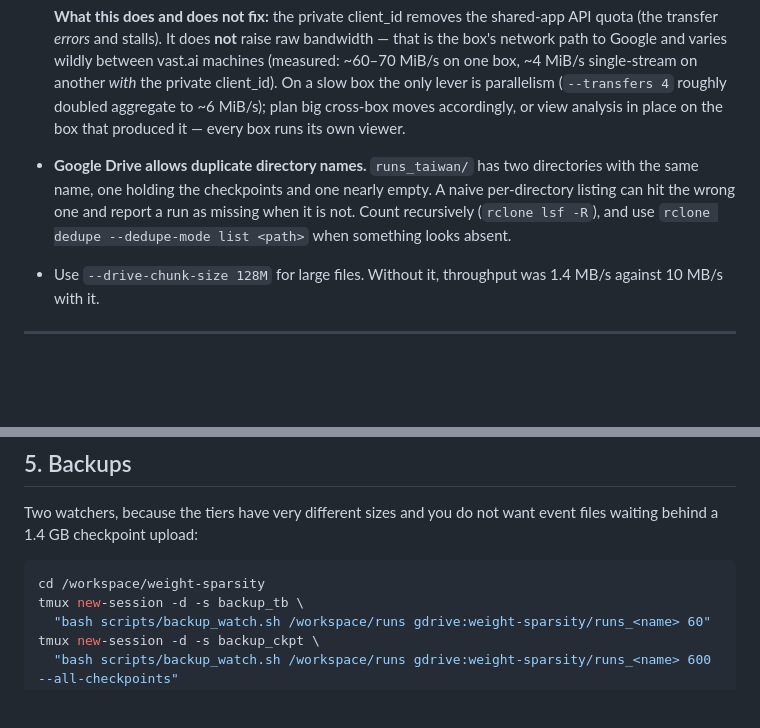
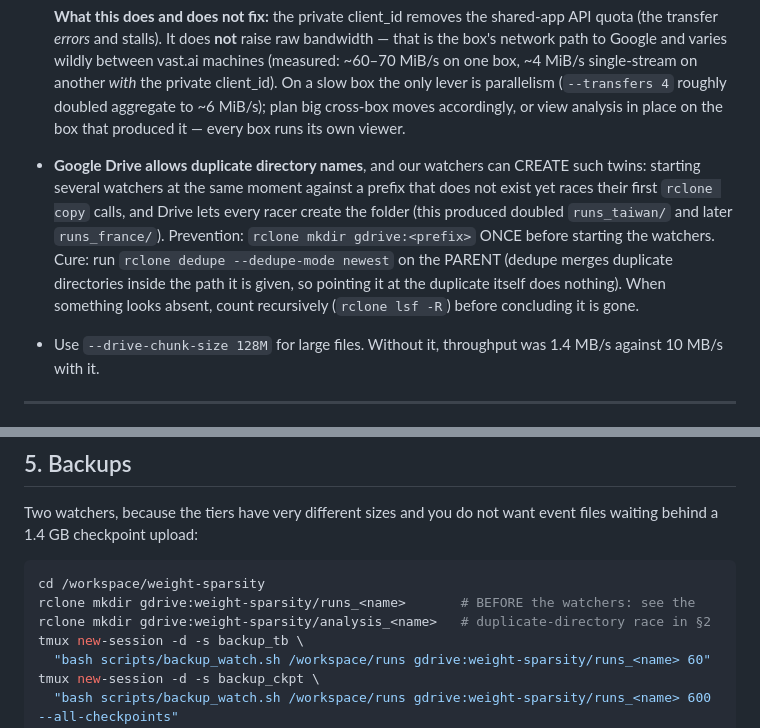
Before and after one commit to labofdoubt/weight-sparsity, a Markdown page: docs/vastai-agent-guide.md, 2 parts joined by grey strips. Rendered like a GitHub page; blank space fills up the shorter version.

Commit message:
docs: the duplicate-Drive-directory race -- cause, prevention, cure
Parallel watcher startup against a not-yet-existing prefix races the first
copies and Drive lets each create the folder (doubled runs_taiwan, then
runs_france).  Pre-create prefixes with rclone mkdir; cure with dedupe
--dedupe-mode newest on the PARENT (dedupe merges duplicate dirs inside the
given path, not the path itself).  The historical runs_taiwan twin is now
merged.

Co-Authored-By: Claude Fable 5 <noreply@anthropic.com>

````diff
--- a/docs/vastai-agent-guide.md
+++ b/docs/vastai-agent-guide.md
@@ -130,11 +130,16 @@ Known quirks:
   only lever is parallelism (`--transfers 4` roughly doubled aggregate to
   ~6 MiB/s); plan big cross-box moves accordingly, or view analysis in place
   on the box that produced it — every box runs its own viewer.
-* **Google Drive allows duplicate directory names.** `runs_taiwan/` has two
-  directories with the same name, one holding the checkpoints and one nearly
-  empty. A naive per-directory listing can hit the wrong one and report a run
-  as missing when it is not. Count recursively (`rclone lsf -R`), and use
-  `rclone dedupe --dedupe-mode list <path>` when something looks absent.
+* **Google Drive allows duplicate directory names**, and our watchers can
+  CREATE such twins: starting several watchers at the same moment against a
+  prefix that does not exist yet races their first `rclone copy` calls, and
+  Drive lets every racer create the folder (this produced doubled
+  `runs_taiwan/` and later `runs_france/`).  Prevention: `rclone mkdir
+  gdrive:<prefix>` ONCE before starting the watchers.  Cure: run `rclone
+  dedupe --dedupe-mode newest` on the PARENT (dedupe merges duplicate
+  directories inside the path it is given, so pointing it at the duplicate
+  itself does nothing).  When something looks absent, count recursively
+  (`rclone lsf -R`) before concluding it is gone.
 * Use `--drive-chunk-size 128M` for large files. Without it, throughput was
   1.4 MB/s against 10 MB/s with it.
 
@@ -206,6 +211,8 @@ event files waiting behind a 1.4 GB checkpoint upload:
 
 ```bash
 cd /workspace/weight-sparsity
+rclone mkdir gdrive:weight-sparsity/runs_<name>       # BEFORE the watchers: see the
+rclone mkdir gdrive:weight-sparsity/analysis_<name>   # duplicate-directory race in §2
 tmux new-session -d -s backup_tb \
   "bash scripts/backup_watch.sh /workspace/runs gdrive:weight-sparsity/runs_<name> 60"
 tmux new-session -d -s backup_ckpt \
````
